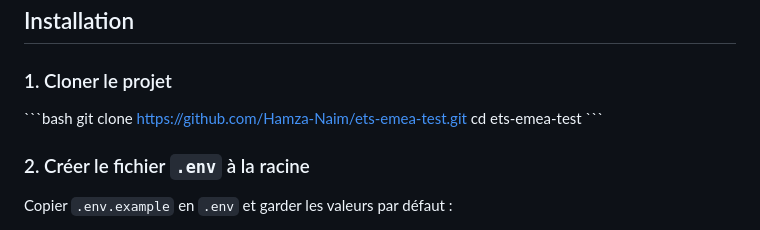
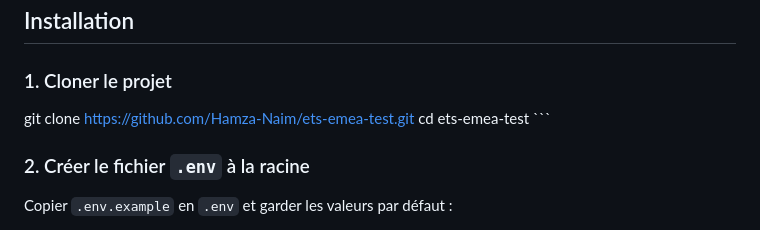
Before and after one commit to Hamza-Naim/ets-emea-test, a Markdown page: README.md, the part around the change. GitHub-like rendering.

Commit message:
Update du fichier README.md

```diff
--- a/README.md
+++ b/README.md
@@ -28,7 +28,7 @@ Outil recommandé pour visualiser la base : [MongoDB Compass](https://www.mongod
 
 ### 1. Cloner le projet
 
-\`\`\`bash
+
 git clone https://github.com/Hamza-Naim/ets-emea-test.git
 cd ets-emea-test
 \`\`\`
```
